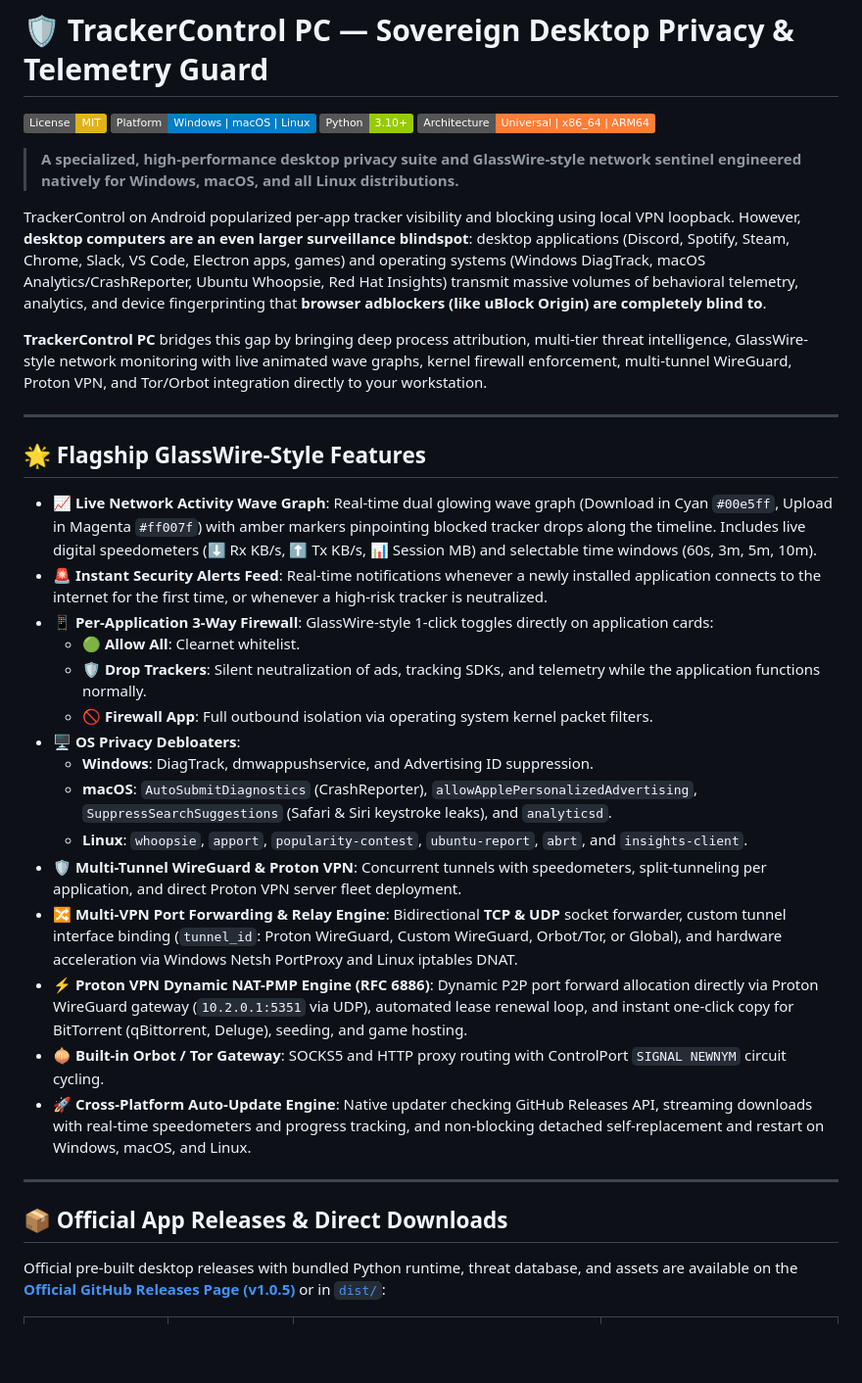
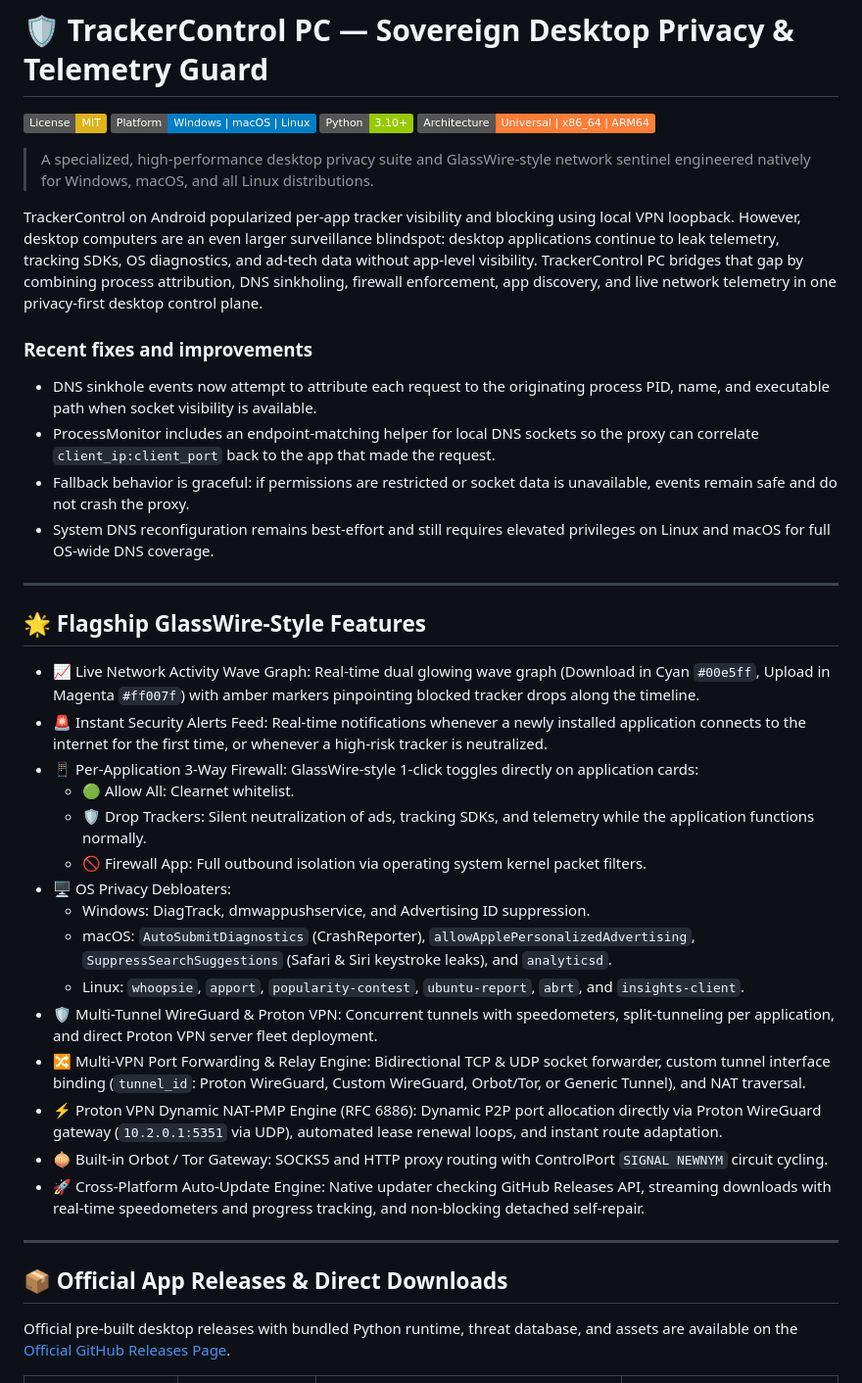
Before and after one commit to mayankreseracher/PrivacyEnhancer, a Markdown page: README.md, the part around one of its changes. Shown at 98% size. GitHub-like rendering; badges without logos; blank space fills up the shorter version.

Commit message:
Update README for DNS attribution fixes and repository accuracy

```diff
--- a/README.md
+++ b/README.md
@@ -5,37 +5,42 @@
 [![Python](https://img.shields.io/badge/Python-3.10%2B-green.svg)](https://python.org)
 [![Architecture](https://img.shields.io/badge/Architecture-Universal%20%7C%20x86__64%20%7C%20ARM64-orange.svg)](#-downloads--packages)
 
-> **A specialized, high-performance desktop privacy suite and GlassWire-style network sentinel engineered natively for Windows, macOS, and all Linux distributions.**
+> A specialized, high-performance desktop privacy suite and GlassWire-style network sentinel engineered natively for Windows, macOS, and all Linux distributions.
 
-TrackerControl on Android popularized per-app tracker visibility and blocking using local VPN loopback. However, **desktop computers are an even larger surveillance blindspot**: desktop applications (Discord, Spotify, Steam, Chrome, Slack, VS Code, Electron apps, games) and operating systems (Windows DiagTrack, macOS Analytics/CrashReporter, Ubuntu Whoopsie, Red Hat Insights) transmit massive volumes of behavioral telemetry, analytics, and device fingerprinting that **browser adblockers (like uBlock Origin) are completely blind to**.
+TrackerControl on Android popularized per-app tracker visibility and blocking using local VPN loopback. However, desktop computers are an even larger surveillance blindspot: desktop applications continue to leak telemetry, tracking SDKs, OS diagnostics, and ad-tech data without app-level visibility. TrackerControl PC bridges that gap by combining process attribution, DNS sinkholing, firewall enforcement, app discovery, and live network telemetry in one privacy-first desktop control plane.
 
-**TrackerControl PC** bridges this gap by bringing deep process attribution, multi-tier threat intelligence, GlassWire-style network monitoring with live animated wave graphs, kernel firewall enforcement, multi-tunnel WireGuard, Proton VPN, and Tor/Orbot integration directly to your workstation.
+### Recent fixes and improvements
+
+- DNS sinkhole events now attempt to attribute each request to the originating process PID, name, and executable path when socket visibility is available.
+- ProcessMonitor includes an endpoint-matching helper for local DNS sockets so the proxy can correlate `client_ip:client_port` back to the app that made the request.
+- Fallback behavior is graceful: if permissions are restricted or socket data is unavailable, events remain safe and do not crash the proxy.
+- System DNS reconfiguration remains best-effort and still requires elevated privileges on Linux and macOS for full OS-wide DNS coverage.
 
 ---
 
 ## 🌟 Flagship GlassWire-Style Features
 
-* 📈 **Live Network Activity Wave Graph**: Real-time dual glowing wave graph (Download in Cyan `#00e5ff`, Upload in Magenta `#ff007f`) with amber markers pinpointing blocked tracker drops along the timeline. Includes live digital speedometers (⬇️ Rx KB/s, ⬆️ Tx KB/s, 📊 Session MB) and selectable time windows (60s, 3m, 5m, 10m).
-* 🚨 **Instant Security Alerts Feed**: Real-time notifications whenever a newly installed application connects to the internet for the first time, or whenever a high-risk tracker is neutralized.
-* 📱 **Per-Application 3-Way Firewall**: GlassWire-style 1-click toggles directly on application cards:
-  * 🟢 **Allow All**: Clearnet whitelist.
-  * 🛡️ **Drop Trackers**: Silent neutralization of ads, tracking SDKs, and telemetry while the application functions normally.
-  * 🚫 **Firewall App**: Full outbound isolation via operating system kernel packet filters.
-* 🖥️ **OS Privacy Debloaters**:
-  * **Windows**: DiagTrack, dmwappushservice, and Advertising ID suppression.
-  * **macOS**: `AutoSubmitDiagnostics` (CrashReporter), `allowApplePersonalizedAdvertising`, `SuppressSearchSuggestions` (Safari & Siri keystroke leaks), and `analyticsd`.
-  * **Linux**: `whoopsie`, `apport`, `popularity-contest`, `ubuntu-report`, `abrt`, and `insights-client`.
-* 🛡️ **Multi-Tunnel WireGuard & Proton VPN**: Concurrent tunnels with speedometers, split-tunneling per application, and direct Proton VPN server fleet deployment.
-* 🔀 **Multi-VPN Port Forwarding & Relay Engine**: Bidirectional **TCP & UDP** socket forwarder, custom tunnel interface binding (`tunnel_id`: Proton WireGuard, Custom WireGuard, Orbot/Tor, or Global), and hardware acceleration via Windows Netsh PortProxy and Linux iptables DNAT.
-* ⚡ **Proton VPN Dynamic NAT-PMP Engine (RFC 6886)**: Dynamic P2P port forward allocation directly via Proton WireGuard gateway (`10.2.0.1:5351` via UDP), automated lease renewal loop, and instant one-click copy for BitTorrent (qBittorrent, Deluge), seeding, and game hosting.
-* 🧅 **Built-in Orbot / Tor Gateway**: SOCKS5 and HTTP proxy routing with ControlPort `SIGNAL NEWNYM` circuit cycling.
-* 🚀 **Cross-Platform Auto-Update Engine**: Native updater checking GitHub Releases API, streaming downloads with real-time speedometers and progress tracking, and non-blocking detached self-replacement and restart on Windows, macOS, and Linux.
+* 📈 Live Network Activity Wave Graph: Real-time dual glowing wave graph (Download in Cyan `#00e5ff`, Upload in Magenta `#ff007f`) with amber markers pinpointing blocked tracker drops along the timeline.
+* 🚨 Instant Security Alerts Feed: Real-time notifications whenever a newly installed application connects to the internet for the first time, or whenever a high-risk tracker is neutralized.
+* 📱 Per-Application 3-Way Firewall: GlassWire-style 1-click toggles directly on application cards:
+  * 🟢 Allow All: Clearnet whitelist.
+  * 🛡️ Drop Trackers: Silent neutralization of ads, tracking SDKs, and telemetry while the application functions normally.
+  * 🚫 Firewall App: Full outbound isolation via operating system kernel packet filters.
+* 🖥️ OS Privacy Debloaters:
+  * Windows: DiagTrack, dmwappushservice, and Advertising ID suppression.
+  * macOS: `AutoSubmitDiagnostics` (CrashReporter), `allowApplePersonalizedAdvertising`, `SuppressSearchSuggestions` (Safari & Siri keystroke leaks), and `analyticsd`.
+  * Linux: `whoopsie`, `apport`, `popularity-contest`, `ubuntu-report`, `abrt`, and `insights-client`.
+* 🛡️ Multi-Tunnel WireGuard & Proton VPN: Concurrent tunnels with speedometers, split-tunneling per application, and direct Proton VPN server fleet deployment.
+* 🔀 Multi-VPN Port Forwarding & Relay Engine: Bidirectional TCP & UDP socket forwarder, custom tunnel interface binding (`tunnel_id`: Proton WireGuard, Custom WireGuard, Orbot/Tor, or Generic Tunnel), and NAT traversal.
+* ⚡ Proton VPN Dynamic NAT-PMP Engine (RFC 6886): Dynamic P2P port allocation directly via Proton WireGuard gateway (`10.2.0.1:5351` via UDP), automated lease renewal loops, and instant route adaptation.
+* 🧅 Built-in Orbot / Tor Gateway: SOCKS5 and HTTP proxy routing with ControlPort `SIGNAL NEWNYM` circuit cycling.
+* 🚀 Cross-Platform Auto-Update Engine: Native updater checking GitHub Releases API, streaming downloads with real-time speedometers and progress tracking, and non-blocking detached self-repair.
 
 ---
 
 ## 📦 Official App Releases & Direct Downloads
 
-Official pre-built desktop releases with bundled Python runtime, threat database, and assets are available on the [**Official GitHub Releases Page (v1.0.5)**](https://github.com/mayankreseracher/PrivacyEnhancer/releases/tag/v1.0.5) or in [`dist/`](dist/):
+Official pre-built desktop releases with bundled Python runtime, threat database, and assets are available on the [Official GitHub Releases Page](https://github.com/mayankreseracher/PrivacyEnhancer/releases).
 
 | OS / Distribution | Package Type | Direct Download Link | Description |
 |---|---|---|---|
```
Also changed, not shown: other parts of README.md (+84 -92 lines).
